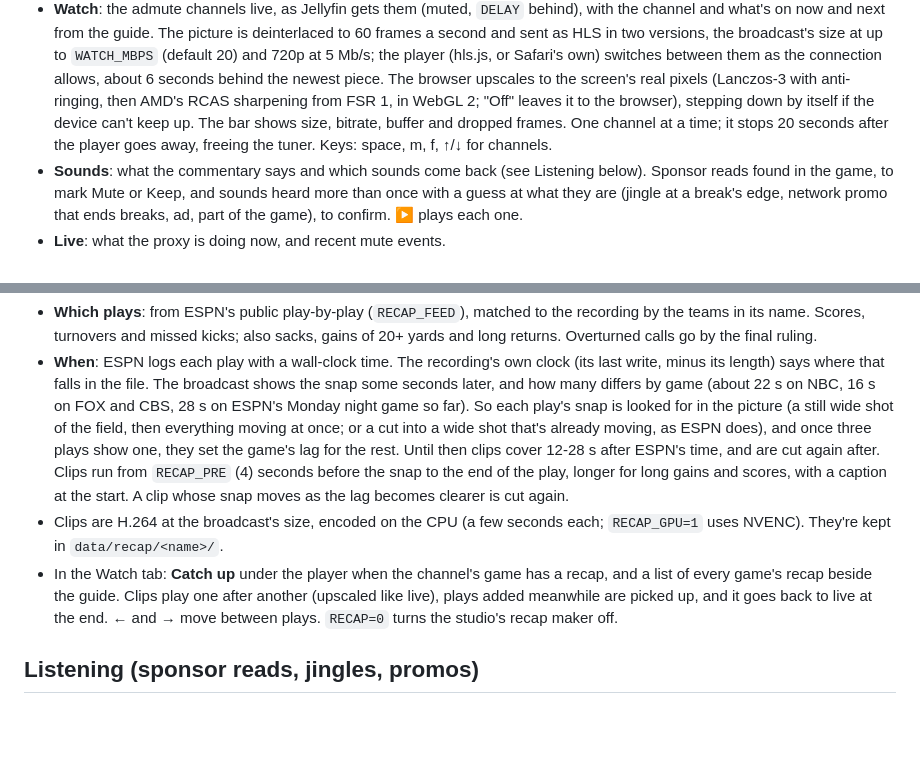
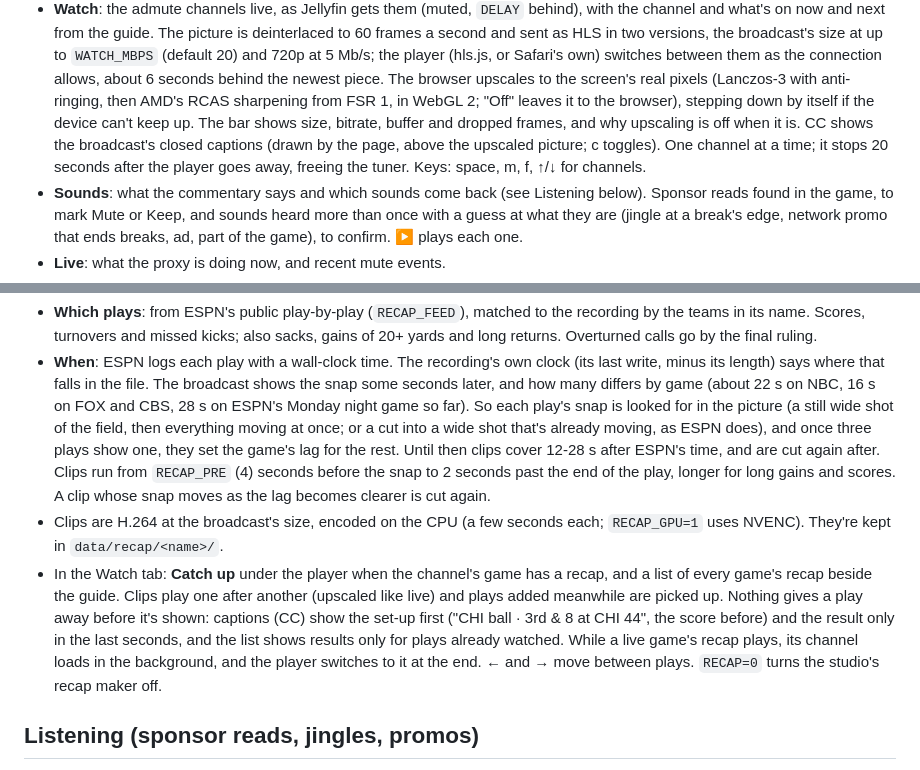
Before and after one commit to jdogskizzle/admute, a Markdown page: README.md, 2 parts joined by grey strips. Rendered like a GitHub page; blank space fills up the shorter version.

Commit message:
README: recap captions, back to live, CC

```diff
--- a/README.md
+++ b/README.md
@@ -115,8 +115,9 @@ The `studio` service is a web dashboard for checking and tuning the detector on
   them as the connection allows, about 6 seconds behind the newest piece. The browser
   upscales to the screen's real pixels (Lanczos-3 with anti-ringing, then AMD's RCAS
   sharpening from FSR 1, in WebGL 2; "Off" leaves it to the browser), stepping down by itself
-  if the device can't keep up. The bar shows size, bitrate, buffer and dropped frames. One
-  channel at a time; it stops 20 seconds after the player goes away, freeing the tuner. Keys:
+  if the device can't keep up. The bar shows size, bitrate, buffer and dropped frames, and why
+  upscaling is off when it is. CC shows the broadcast's closed captions (drawn by the page,
+  above the upscaled picture; c toggles). One channel at a time; it stops 20 seconds after the player goes away, freeing the tuner. Keys:
   space, m, f, ↑/↓ for channels.
 - **Sounds**: what the commentary says and which sounds come back (see Listening below).
   Sponsor reads found in the game, to mark Mute or Keep, and sounds heard more than once with
@@ -173,15 +174,20 @@ turnovers).
   28 s on ESPN's Monday night game so far). So each play's snap is looked for in the picture
   (a still wide shot of the field, then everything moving at once; or a cut into a wide shot
   that's already moving, as ESPN does), and once three plays show one, they set the game's lag
-  for the rest. Until then clips cover 12-28 s after ESPN's time, and are cut again after. Clips run from `RECAP_PRE` (4) seconds before the snap to the end of the
-  play, longer for long gains and scores, with a caption at the start. A clip whose snap
-  moves as the lag becomes clearer is cut again.
+  for the rest. Until then clips cover 12-28 s after ESPN's time, and are cut again after.
+  Clips run from `RECAP_PRE` (4) seconds before the snap to 2 seconds past the end of the
+  play, longer for long gains and scores. A clip whose snap moves as the lag becomes clearer
+  is cut again.
 - Clips are H.264 at the broadcast's size, encoded on the CPU (a few seconds each;
   `RECAP_GPU=1` uses NVENC). They're kept in `data/recap/<name>/`.
 - In the Watch tab: **Catch up** under the player when the channel's game has a recap, and a
   list of every game's recap beside the guide. Clips play one after another (upscaled like
-  live), plays added meanwhile are picked up, and it goes back to live at the end. ← and →
-  move between plays. `RECAP=0` turns the studio's recap maker off.
+  live) and plays added meanwhile are picked up. Nothing gives a play away before it's
+  shown: captions (CC) show the set-up first ("CHI ball · 3rd & 8 at CHI 44", the score
+  before) and the result only in the last seconds, and the list shows results only for plays
+  already watched. While a live game's recap plays, its channel loads in the background, and
+  the player switches to it at the end. ← and → move between plays. `RECAP=0` turns the
+  studio's recap maker off.
 
 ## Listening (sponsor reads, jingles, promos)
 **Live:** during sports (programs the guide calls sports; renders of recordings too), each
```
